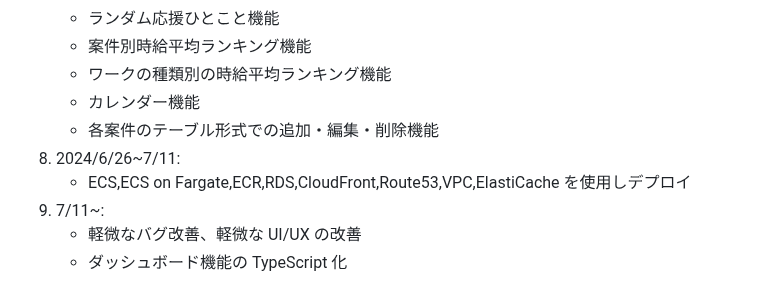
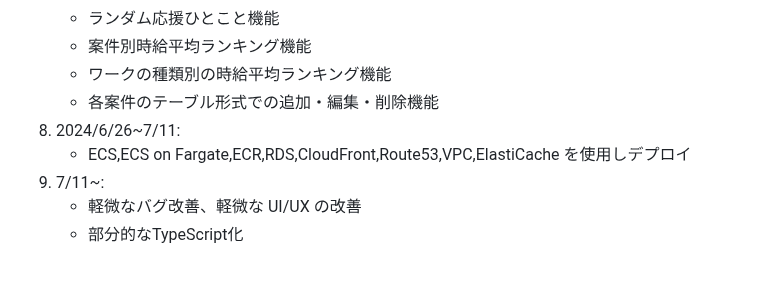
Before and after one commit to siosawa/TsunaRhythm2, a Markdown page: README.md, the part around one of its changes. Rendered like a GitHub page.

```diff
--- a/README.md
+++ b/README.md
@@ -233,10 +233,9 @@ https://www.figma.com/design/iwQ8M5fM7YT9RSUpYuNyJh/%E3%81%A4%E3%81%AA%E3%83%AA%
    - ランダム応援ひとこと機能
    - 案件別時給平均ランキング機能
    - ワークの種類別の時給平均ランキング機能
-   - カレンダー機能
    - 各案件のテーブル形式での追加・編集・削除機能
 8. 2024/6/26~7/11:
    - ECS,ECS on Fargate,ECR,RDS,CloudFront,Route53,VPC,ElastiCache を使用しデプロイ
 9. 7/11~:
    - 軽微なバグ改善、軽微な UI/UX の改善
-   - ダッシュボード機能の TypeScript 化
+   - 部分的なTypeScript化
```
Also changed, not shown: other parts of README.md (+1 -1 lines).
